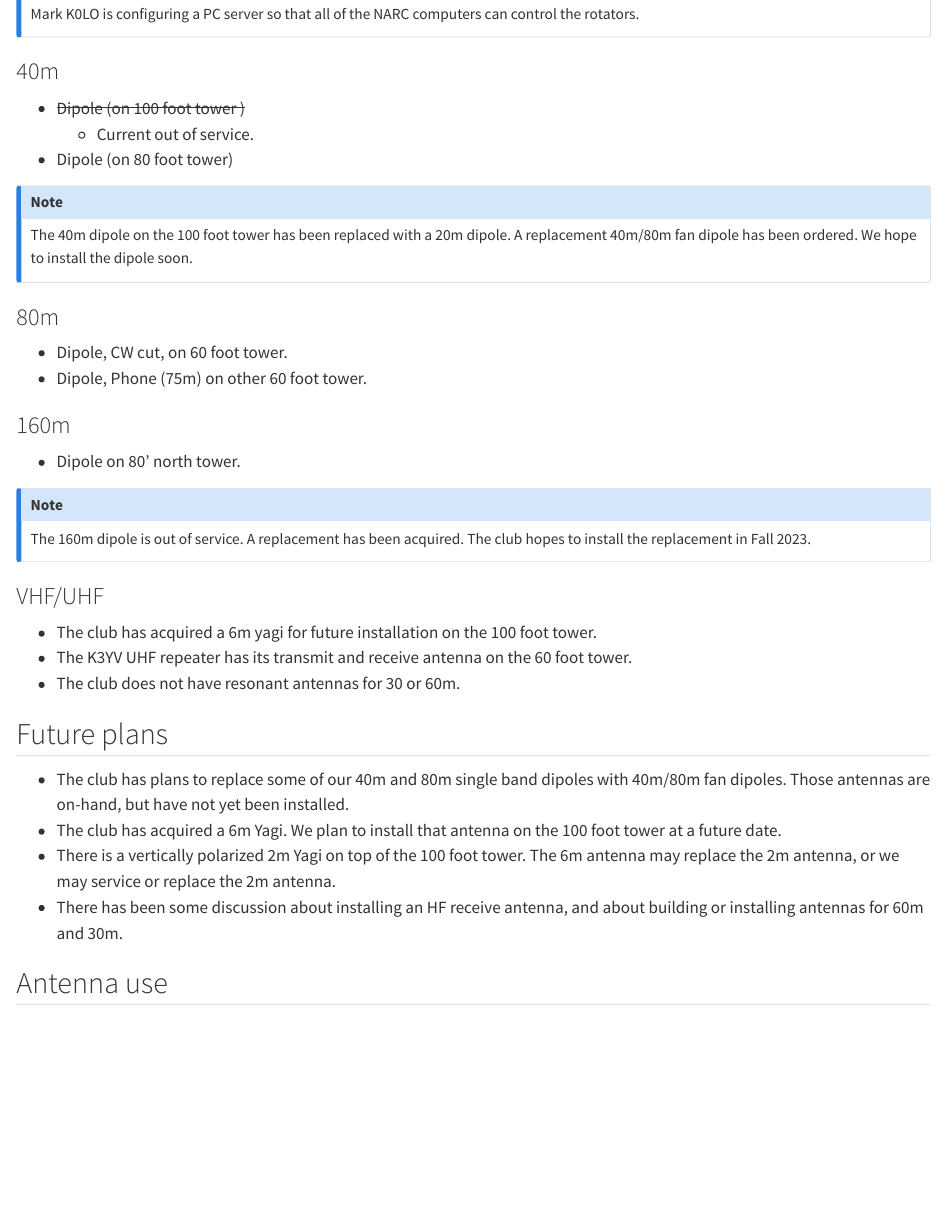
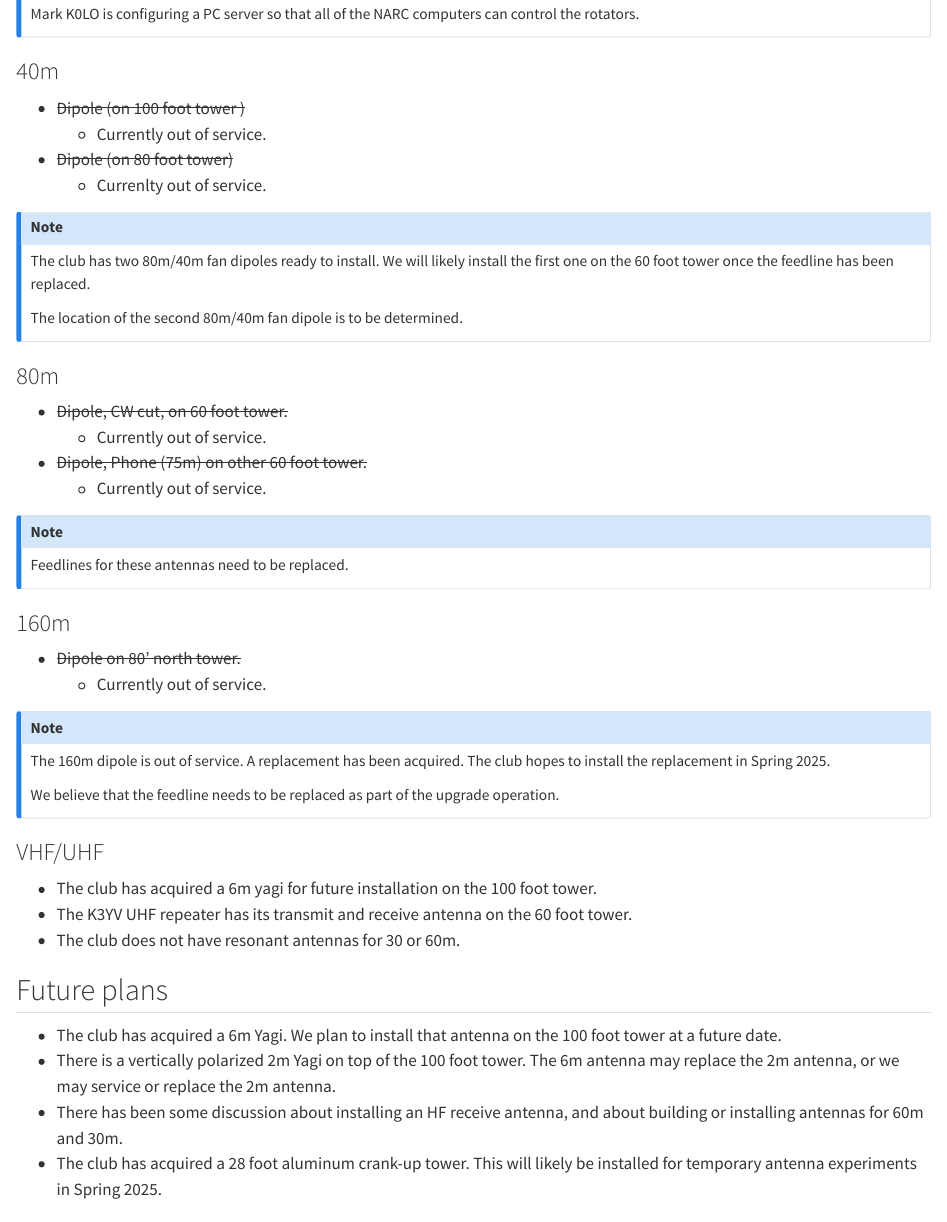
Before and after one commit to nittany-amateur-radio-club/station, a Quarto document (src/antennas.qmd): the page in a window 1100 px wide, from 4700 px down. Rendered offline with R 4.5, knitr and Pandoc in place of Quarto, with nearby package versions.

Commit message:
Update antennas.qmd.

```diff
--- a/src/antennas.qmd
+++ b/src/antennas.qmd
@@ -76,32 +75,39 @@ Mark K0LO is configuring a PC server so that all of the NARC computers can contr
 ### 40m
 
 - ~~Dipole (on 100 foot tower )~~
-  - Current out of service.
-- Dipole (on 80 foot tower)
+  - Currently out of service.
+- ~~Dipole (on 80 foot tower)~~
+  - Currenlty out of service.
 
 ::: {.callout-note}
+The club has two 80m/40m fan dipoles ready to install.
+We will likely install the first one on the 60 foot tower once the feedline has been replaced.
 
-The 40m dipole on the 100 foot tower has been replaced with a 20m dipole.
-A replacement 40m/80m fan dipole has been ordered.
-We hope to install the dipole soon.
-
+The location of the second 80m/40m fan dipole is to be determined.
 :::
 
 ### 80m
 
-- Dipole, CW cut, on 60 foot tower.
-- Dipole, Phone (75m) on other 60 foot tower.
+- ~~Dipole, CW cut, on 60 foot tower.~~
+  - Currently out of service.
+- ~~Dipole, Phone (75m) on other 60 foot tower.~~
+  - Currently out of service.
+
+::: {.callout-note}
+Feedlines for these antennas need to be replaced.
+:::
 
 ### 160m
 
-- Dipole on 80' north tower.
+- ~~Dipole on 80' north tower.~~
+    - Currently out of service.
 
 ::: {.callout-note}
-
 The 160m dipole is out of service.
 A replacement has been acquired.
-The club hopes to install the replacement in Fall 2023.
+The club hopes to install the replacement in Spring 2025.
 
+We believe that the feedline needs to be replaced as part of the upgrade operation.
 :::
 
 ### VHF/UHF
@@ -112,10 +118,10 @@ The club hopes to install the replacement in Fall 2023.
 
 ## Future plans
 
-- The club has plans to replace some of our 40m and 80m single band dipoles with 40m/80m fan dipoles. Those antennas are on-hand, but have not yet been installed.
 - The club has acquired a 6m Yagi. We plan to install that antenna on the 100 foot tower at a future date.
 - There is a vertically polarized 2m Yagi on top of the 100 foot tower. The 6m antenna may replace the 2m antenna, or we may service or replace the 2m antenna.
 - There has been some discussion about installing an HF receive antenna, and about building or installing antennas for 60m and 30m.
+- The club has acquired a 28 foot aluminum crank-up tower. This will likely be installed for temporary antenna experiments in Spring 2025.
 
 ## Antenna use
 
```
Also changed, not shown: docs/search.json, src/antennas.qmd (5 more changed lines), 1 other file.
